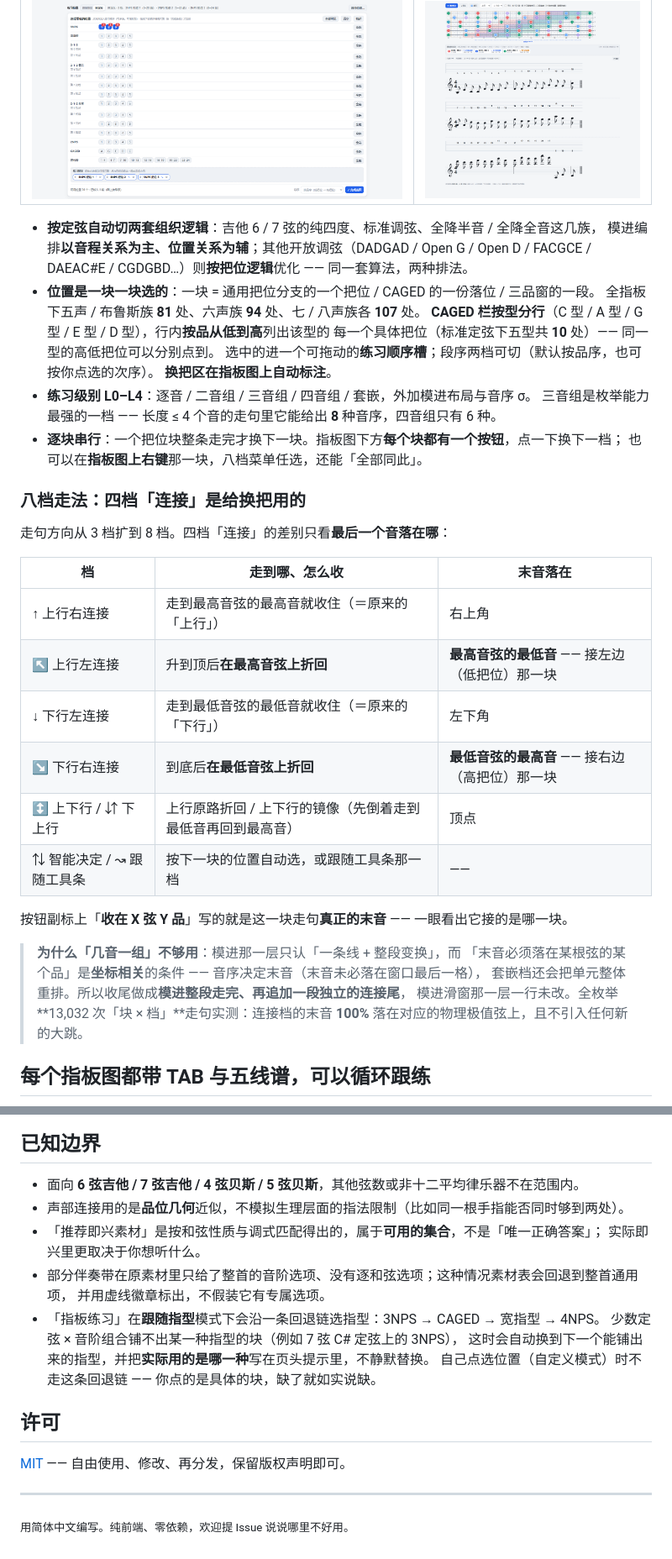
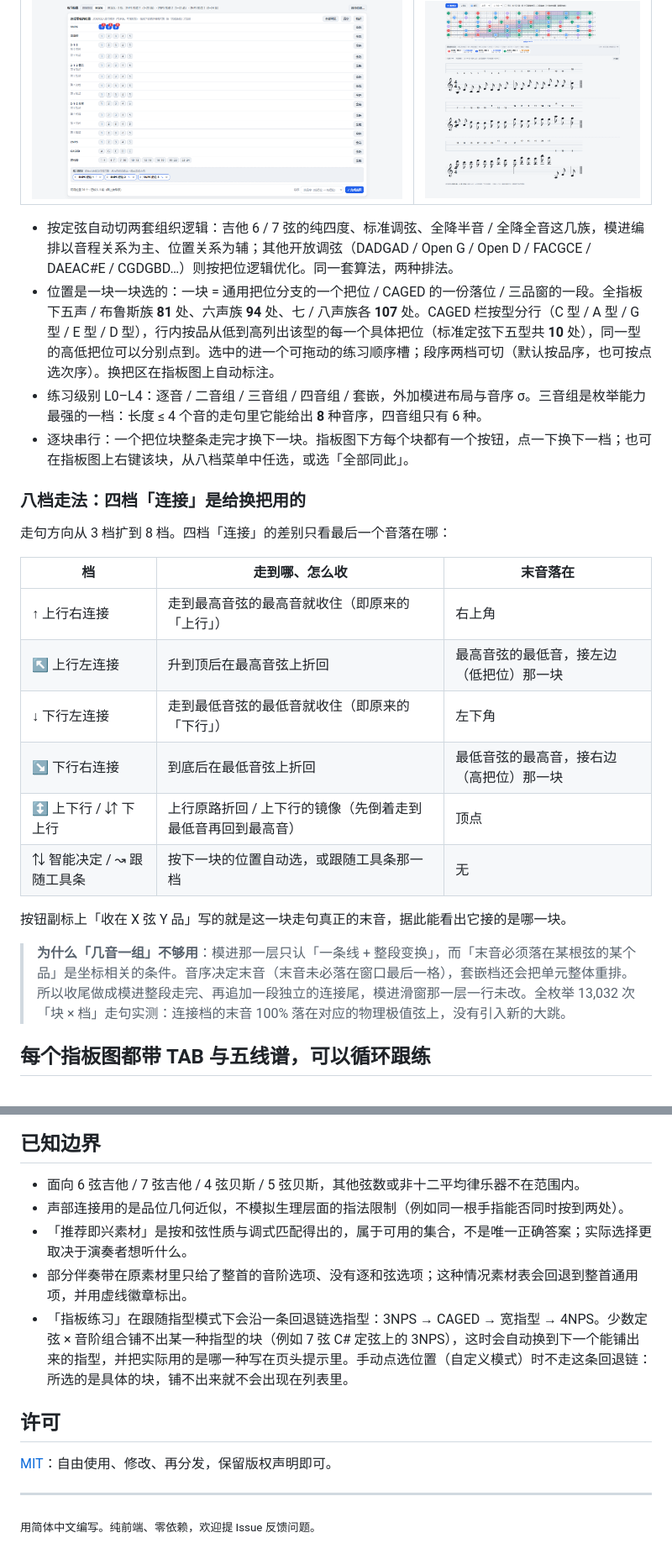
Before and after one commit to 99Gugugu/Guitar-Bass-Fretboard-Trainer, a Markdown page: README.md, 2 parts joined by grey strips. Shown at 84% size. Rendered like a GitHub page.

```diff
--- a/README.md
+++ b/README.md
@@ -113,40 +88,27 @@
 |---|---|
 | ![位置选择器](screenshots/11-fretboard-practice-positions.png) | ![指板练习](screenshots/10-fretboard-practice.png) |
 
-- **按定弦自动切两套组织逻辑**：吉他 6 / 7 弦的纯四度、标准调弦、全降半音 / 全降全音这几族，
-  模进编排**以音程关系为主、位置关系为辅**；其他开放调弦（DADGAD / Open G / Open D /
-  FACGCE / DAEAC#E / CGDGBD…）则**按把位逻辑**优化 —— 同一套算法，两种排法。
-- **位置是一块一块选的**：一块 = 通用把位分支的一个把位 / CAGED 的一份落位 / 三品窗的一段。
-  全指板下五声 / 布鲁斯族 **81** 处、六声族 **94** 处、七 / 八声族各 **107** 处。
-  **CAGED 栏按型分行**（C 型 / A 型 / G 型 / E 型 / D 型），行内**按品从低到高**列出该型的
-  每一个具体把位（标准定弦下五型共 **10** 处）—— 同一型的高低把位可以分别点到。
-  选中的进一个可拖动的**练习顺序槽**；段序两档可切（默认按品序，也可按你点选的次序）。
-  **换把区在指板图上自动标注**。
-- **练习级别 L0–L4**：逐音 / 二音组 / 三音组 / 四音组 / 套嵌，外加模进布局与音序 σ。
-  三音组是枚举能力最强的一档 —— 长度 ≤ 4 个音的走句里它能给出 **8** 种音序，四音组只有 6 种。
-- **逐块串行**：一个把位块整条走完才换下一块。指板图下方**每个块都有一个按钮**，点一下换下一档；
-  也可以在**指板图上右键**那一块，八档菜单任选，还能「全部同此」。
+- 按定弦自动切两套组织逻辑：吉他 6 / 7 弦的纯四度、标准调弦、全降半音 / 全降全音这几族，模进编排以音程关系为主、位置关系为辅；其他开放调弦（DADGAD / Open G / Open D / FACGCE / DAEAC#E / CGDGBD…）则按把位逻辑优化。同一套算法，两种排法。
+- 位置是一块一块选的：一块 = 通用把位分支的一个把位 / CAGED 的一份落位 / 三品窗的一段。全指板下五声 / 布鲁斯族 **81** 处、六声族 **94** 处、七 / 八声族各 **107** 处。CAGED 栏按型分行（C 型 / A 型 / G 型 / E 型 / D 型），行内按品从低到高列出该型的每一个具体把位（标准定弦下五型共 **10** 处），同一型的高低把位可以分别点到。选中的进一个可拖动的练习顺序槽；段序两档可切（默认按品序，也可按点选次序）。换把区在指板图上自动标注。
+- 练习级别 L0–L4：逐音 / 二音组 / 三音组 / 四音组 / 套嵌，外加模进布局与音序 σ。三音组是枚举能力最强的一档：长度 ≤ 4 个音的走句里它能给出 **8** 种音序，四音组只有 6 种。
+- 逐块串行：一个把位块整条走完才换下一块。指板图下方每个块都有一个按钮，点一下换下一档；也可在指板图上右键该块，从八档菜单中任选，或选「全部同此」。
 
 ### 八档走法：四档「连接」是给换把用的
 
-走句方向从 3 档扩到 8 档。四档「连接」的差别只看**最后一个音落在哪**：
+走句方向从 3 档扩到 8 档。四档「连接」的差别只看最后一个音落在哪：
 
 | 档 | 走到哪、怎么收 | 末音落在 |
 |---|---|---|
-| ↑ 上行右连接 | 走到最高音弦的最高音就收住（＝原来的「上行」） | 右上角 |
-| ↖ 上行左连接 | 升到顶后**在最高音弦上折回** | **最高音弦的最低音** —— 接左边（低把位）那一块 |
-| ↓ 下行左连接 | 走到最低音弦的最低音就收住（＝原来的「下行」） | 左下角 |
-| ↘ 下行右连接 | 到底后**在最低音弦上折回** | **最低音弦的最高音** —— 接右边（高把位）那一块 |
+| ↑ 上行右连接 | 走到最高音弦的最高音就收住（即原来的「上行」） | 右上角 |
+| ↖ 上行左连接 | 升到顶后在最高音弦上折回 | 最高音弦的最低音，接左边（低把位）那一块 |
+| ↓ 下行左连接 | 走到最低音弦的最低音就收住（即原来的「下行」） | 左下角 |
+| ↘ 下行右连接 | 到底后在最低音弦上折回 | 最低音弦的最高音，接右边（高把位）那一块 |
 | ↕ 上下行 / ⇵ 下上行 | 上行原路折回 / 上下行的镜像（先倒着走到最低音再回到最高音） | 顶点 |
-| ⇅ 智能决定 / ↝ 跟随工具条 | 按下一块的位置自动选，或跟随工具条那一档 | —— |
+| ⇅ 智能决定 / ↝ 跟随工具条 | 按下一块的位置自动选，或跟随工具条那一档 | 无 |
 
-按钮副标上「**收在 X 弦 Y 品**」写的就是这一块走句**真正的末音** —— 一眼看出它接的是哪一块。
+按钮副标上「收在 X 弦 Y 品」写的就是这一块走句真正的末音，据此能看出它接的是哪一块。
 
-> **为什么「几音一组」不够用**：模进那一层只认「一条线 + 整段变换」，而
-> 「末音必须落在某根弦的某个品」是**坐标相关**的条件 —— 音序决定末音（末音未必落在窗口最后一格），
-> 套嵌档还会把单元整体重排。所以收尾做成**模进整段走完、再追加一段独立的连接尾**，
-> 模进滑窗那一层一行未改。全枚举 **13,032 次「块 × 档」**走句实测：连接档的末音
-> **100%** 落在对应的物理极值弦上，且不引入任何新的大跳。
+> **为什么「几音一组」不够用**：模进那一层只认「一条线 + 整段变换」，而「末音必须落在某根弦的某个品」是坐标相关的条件。音序决定末音（末音未必落在窗口最后一格），套嵌档还会把单元整体重排。所以收尾做成模进整段走完、再追加一段独立的连接尾，模进滑窗那一层一行未改。全枚举 13,032 次「块 × 档」走句实测：连接档的末音 100% 落在对应的物理极值弦上，没有引入新的大跳。
 
 ## 每个指板图都带 TAB 与五线谱，可以循环跟练
 
@@ -214,21 +170,16 @@
 
 ## 已知边界
 
-- 面向 **6 弦吉他 / 7 弦吉他 / 4 弦贝斯 / 5 弦贝斯**，其他弦数或非十二平均律乐器不在范围内。
-- 声部连接用的是**品位几何**近似，不模拟生理层面的指法限制（比如同一根手指能否同时够到两处）。
-- 「推荐即兴素材」是按和弦性质与调式匹配得出的，属于**可用的集合**，不是「唯一正确答案」；
-  实际即兴里更取决于你想听什么。
-- 部分伴奏带在原素材里只给了整首的音阶选项、没有逐和弦选项；这种情况素材表会回退到整首通用项，
-  并用虚线徽章标出，不假装它有专属选项。
-- 「指板练习」在**跟随指型**模式下会沿一条回退链选指型：3NPS → CAGED → 宽指型 → 4NPS。
-  少数定弦 × 音阶组合铺不出某一种指型的块（例如 7 弦 C# 定弦上的 3NPS），
-  这时会自动换到下一个能铺出来的指型，并把**实际用的是哪一种**写在页头提示里，不静默替换。
-  自己点选位置（自定义模式）时不走这条回退链 —— 你点的是具体的块，缺了就如实说缺。
+- 面向 6 弦吉他 / 7 弦吉他 / 4 弦贝斯 / 5 弦贝斯，其他弦数或非十二平均律乐器不在范围内。
+- 声部连接用的是品位几何近似，不模拟生理层面的指法限制（例如同一根手指能否同时按到两处）。
+- 「推荐即兴素材」是按和弦性质与调式匹配得出的，属于可用的集合，不是唯一正确答案；实际选择更取决于演奏者想听什么。
+- 部分伴奏带在原素材里只给了整首的音阶选项、没有逐和弦选项；这种情况素材表会回退到整首通用项，并用虚线徽章标出。
+- 「指板练习」在跟随指型模式下会沿一条回退链选指型：3NPS → CAGED → 宽指型 → 4NPS。少数定弦 × 音阶组合铺不出某一种指型的块（例如 7 弦 C# 定弦上的 3NPS），这时会自动换到下一个能铺出来的指型，并把实际用的是哪一种写在页头提示里。手动点选位置（自定义模式）时不走这条回退链：所选的是具体的块，铺不出来就不会出现在列表里。
 
 ## 许可
 
-[MIT](LICENSE) —— 自由使用、修改、再分发，保留版权声明即可。
+[MIT](LICENSE)：自由使用、修改、再分发，保留版权声明即可。
 
 ---
 
-<sub>用简体中文编写。纯前端、零依赖，欢迎提 Issue 说说哪里不好用。</sub>
+<sub>用简体中文编写。纯前端、零依赖，欢迎提 Issue 反馈问题。</sub>
```
Also changed, not shown: other parts of README.md (+44 -75 lines).
